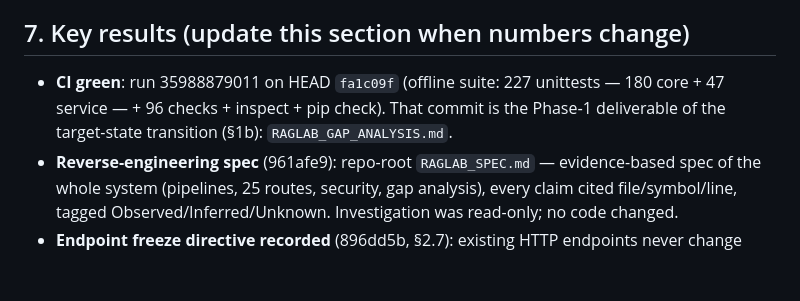
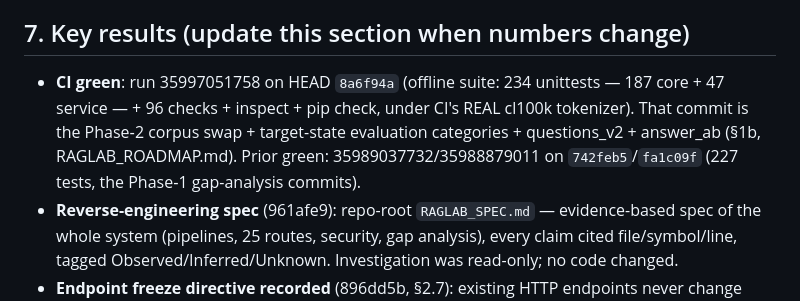
Before and after one commit to seif-bkh/RAGLab, a Markdown page: AGENTS.md, the part around the change. Drawn GitHub-style; blank space fills up the shorter version.

Commit message:
AGENTS.md: record the green CI run for the Phase-2 corpus-swap commit
Co-authored-by: arena-agent <297053741+arena-agent@users.noreply.github.com>

```diff
--- a/AGENTS.md
+++ b/AGENTS.md
@@ -294,9 +294,12 @@ Channels that WORK (use in this order):
 
 ## 7. Key results (update this section when numbers change)
 
-- **CI green**: run 35988879011 on HEAD `fa1c09f` (offline suite: 227 unittests
-  — 180 core + 47 service — + 96 checks + inspect + pip check). That commit is the
-  Phase‑1 deliverable of the target-state transition (§1b): `RAGLAB_GAP_ANALYSIS.md`.
+- **CI green**: run 35997051758 on HEAD `8a6f94a` (offline suite: 234 unittests
+  — 187 core + 47 service — + 96 checks + inspect + pip check, under CI's REAL
+  cl100k tokenizer). That commit is the Phase‑2 corpus swap + target-state
+  evaluation categories + questions_v2 + answer_ab (§1b, RAGLAB_ROADMAP.md).
+  Prior green: 35989037732/35988879011 on `742feb5`/`fa1c09f` (227 tests, the
+  Phase‑1 gap-analysis commits).
 - **Reverse-engineering spec** (961afe9): repo-root `RAGLAB_SPEC.md` —
   evidence-based spec of the whole system (pipelines, 25 routes, security,
   gap analysis), every claim cited file/symbol/line, tagged
```
